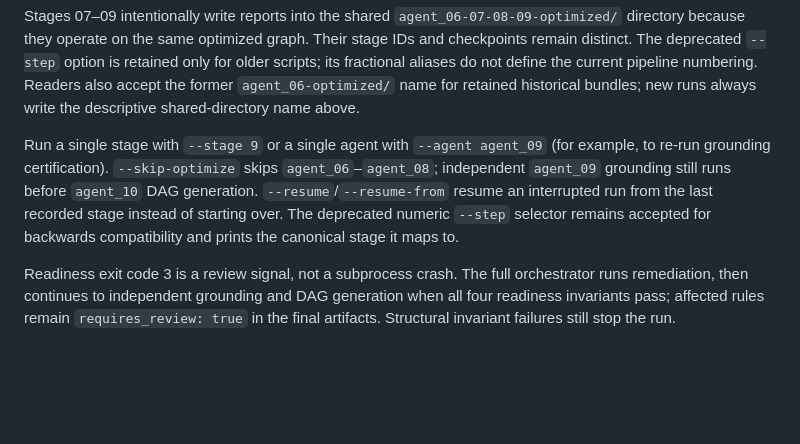
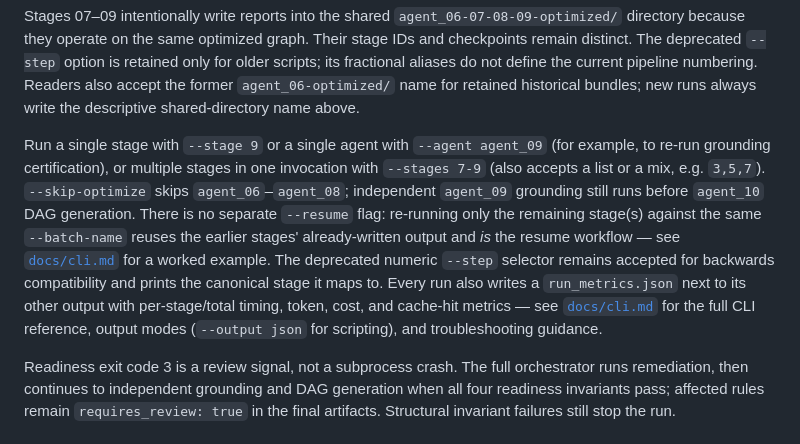
Before and after one commit to rrahimi-uci/policy-logic-forge, a Markdown page: README.md, the part around the change. Drawn GitHub-style; blank space fills up the shorter version.

```diff
--- a/README.md
+++ b/README.md
@@ -133,12 +133,19 @@ not define the current pipeline numbering. Readers also accept the former
 write the descriptive shared-directory name above.
 
 Run a single stage with `--stage 9` or a single agent with `--agent agent_09`
-(for example, to re-run grounding certification). `--skip-optimize` skips
-`agent_06`–`agent_08`; independent `agent_09` grounding still runs before
-`agent_10` DAG generation. `--resume`/`--resume-from` resume an interrupted
-run from the last recorded stage instead of starting over. The deprecated
-numeric `--step` selector remains accepted for backwards compatibility and
-prints the canonical stage it maps to.
+(for example, to re-run grounding certification), or multiple stages in one
+invocation with `--stages 7-9` (also accepts a list or a mix, e.g. `3,5,7`).
+`--skip-optimize` skips `agent_06`–`agent_08`; independent `agent_09`
+grounding still runs before `agent_10` DAG generation. There is no separate
+`--resume` flag: re-running only the remaining stage(s) against the same
+`--batch-name` reuses the earlier stages' already-written output and *is*
+the resume workflow — see [`docs/cli.md`](docs/cli.md#recovering-from-a-mid-run-failure-no-separate---resume-flag)
+for a worked example. The deprecated numeric `--step` selector remains
+accepted for backwards compatibility and prints the canonical stage it maps
+to. Every run also writes a `run_metrics.json` next to its other output with
+per-stage/total timing, token, cost, and cache-hit metrics — see
+[`docs/cli.md`](docs/cli.md) for the full CLI reference, output modes
+(`--output json` for scripting), and troubleshooting guidance.
 
 Readiness exit code 3 is a review signal, not a subprocess crash. The full
 orchestrator runs remediation, then continues to independent grounding and DAG
```
Also changed, not shown: ARCHITECTURE.md (+10 -7 lines), docs/cli.md (added, +420 -0 lines).
